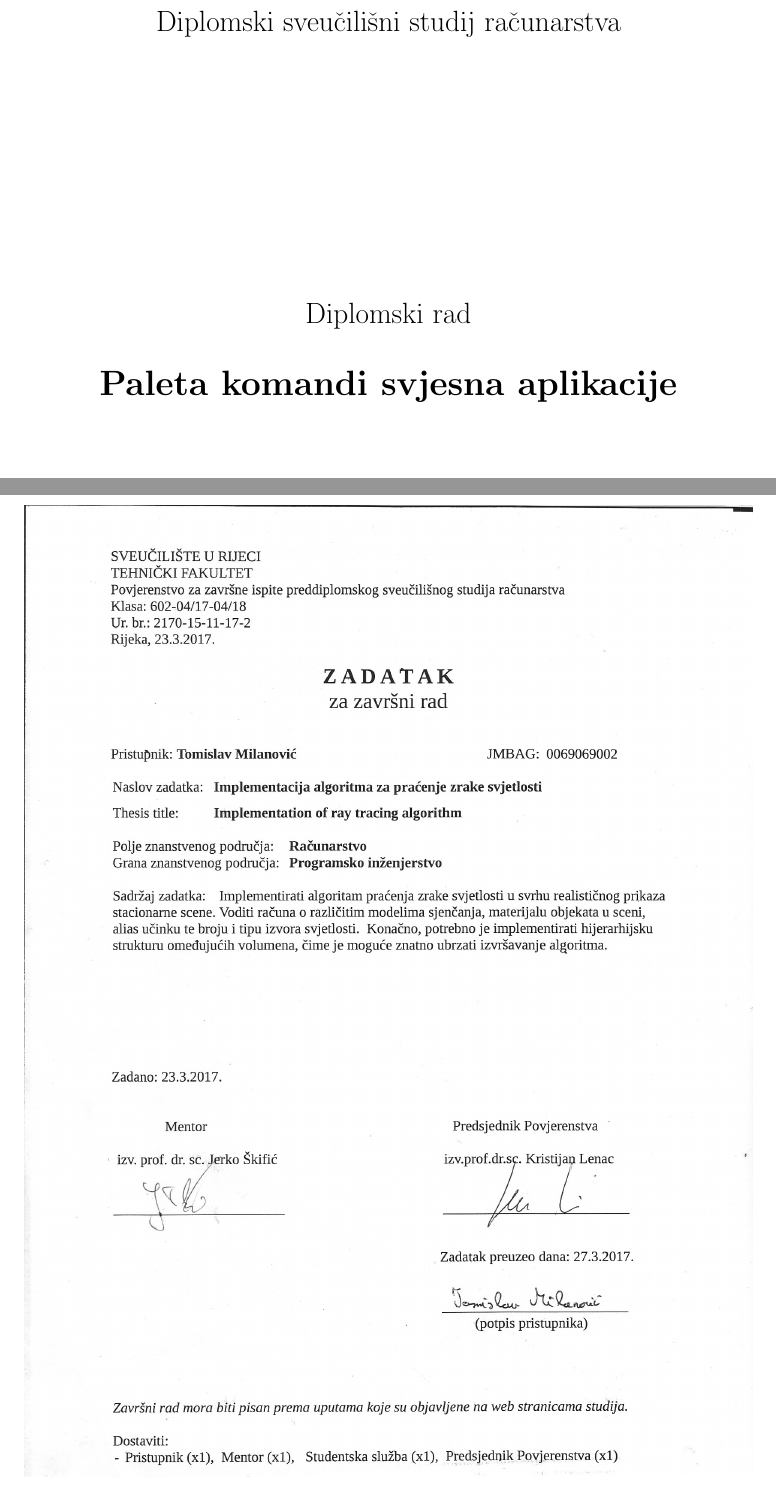
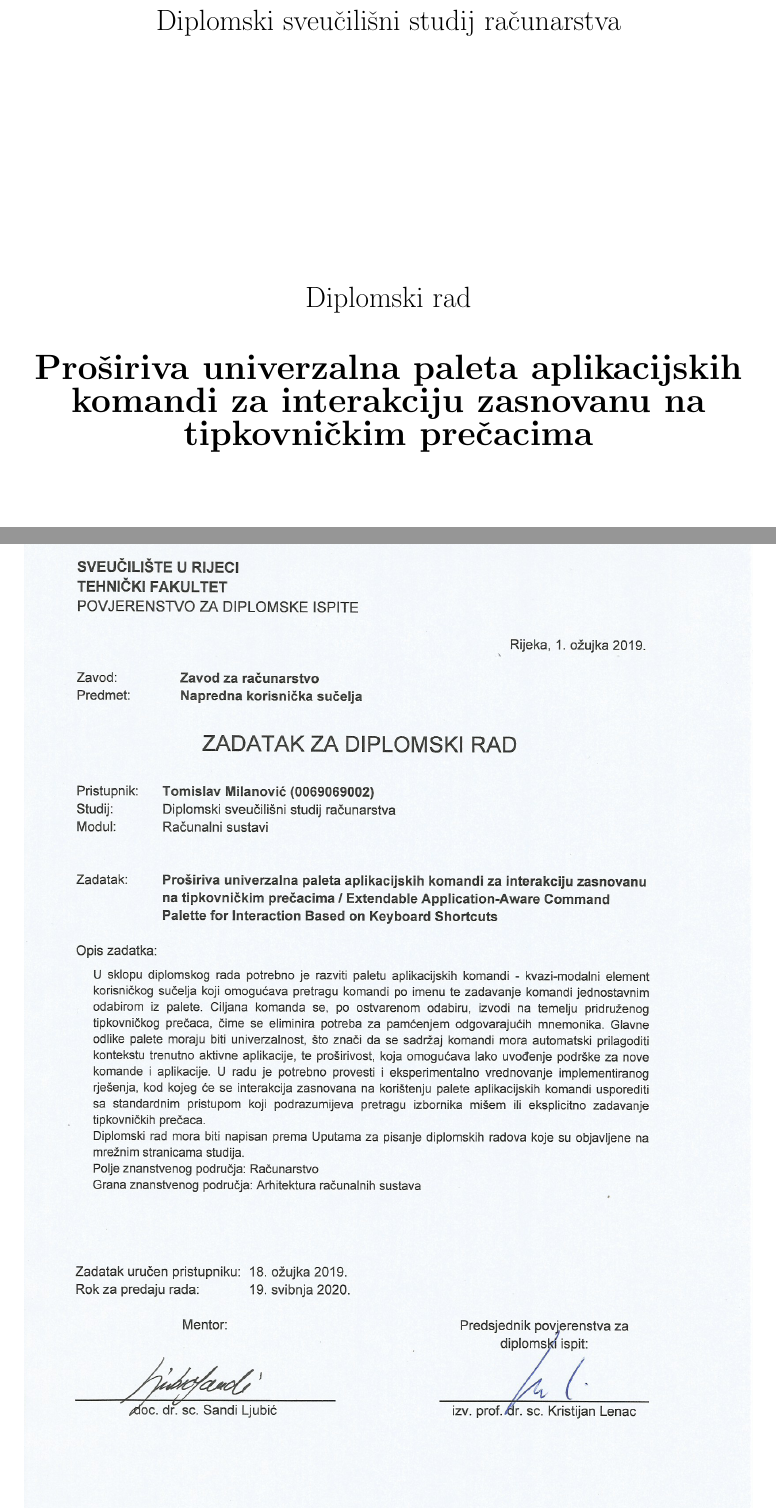
Before and after one commit to TomislavMilanovic/aacp-diplomski, a LaTeX thesis (0069069002_Tomislav_Milanovic.tex, which reads Zadatak.tex): two parts of pages 1 and 3 of 49, joined at a grey line, cut so that both start at the same text. Compiled offline with pdfLaTeX; the source files are stored in an older character set and shown here as Unicode.

Commit message:
Dodao ispravne podatke o radu

```diff
--- a/0069069002_Tomislav_Milanovic.tex
+++ b/0069069002_Tomislav_Milanovic.tex
@@ -13,7 +13,7 @@
 % upisati vrstu rada
 \documenttype{Diplomski rad}  % Zavrsni rad ili Diplomski rad
 
-\title{Paleta komandi svjesna aplikacije}   % upisati specificni naslov rada
+\title{Proširiva univerzalna paleta aplikacijskih komandi za interakciju zasnovanu na tipkovničkim prečacima}   % upisati specificni naslov rada
 
 \date{\MONTH~\the\year.}   % ne dirati - mjesec i godina ?e se upisati sami
 
--- a/Zadatak.tex
+++ b/Zadatak.tex
@@ -1,6 +1,6 @@
 \addtolength{\topmargin}{-1.0cm}
 \begin{figure}
     \begin{center}
-    \includegraphics[width=1.0\textwidth,height=1.0\textheight,keepaspectratio]{zavrsni}
+    \includegraphics[width=1.0\textwidth,height=1.0\textheight,keepaspectratio]{diplomski}
     \end{center}
 \end{figure}
```
Also changed, not shown: slike/diplomski.png (added), slike/zavrsni.png (deleted), 1 other file.
